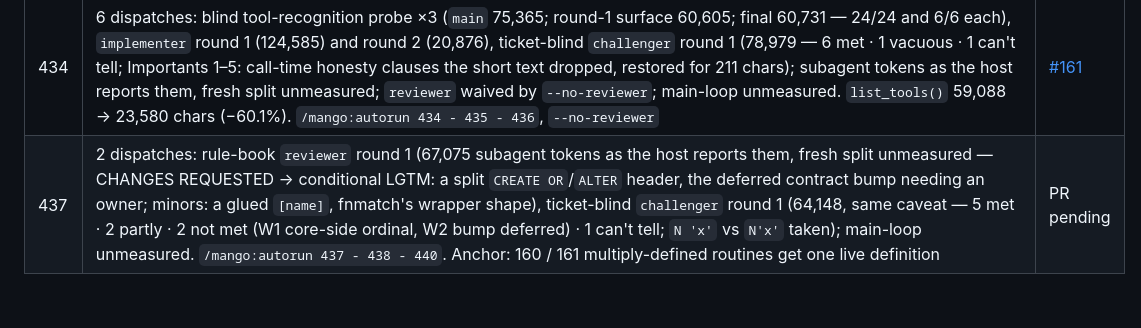
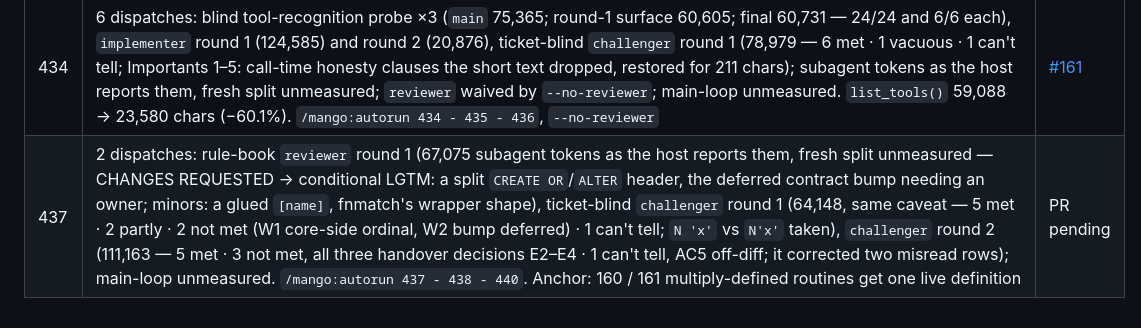
Before and after one commit to cuongdinhngo/code-atlas, a Markdown page: docs/TOKEN_LEDGER.md, the part around the change. GitHub-like rendering.

```diff
--- a/docs/TOKEN_LEDGER.md
+++ b/docs/TOKEN_LEDGER.md
@@ -120,4 +120,4 @@ lifecycle. Fresh = input + output + cache-creation; cache reads are billed diffe
 | 436 | 1 dispatch: ticket-blind `challenger` round 1 (51,070 subagent tokens as the host reports them, fresh split unmeasured — 6 met · 0 not met; Important 1: a small `--snapshot-symbols -` answer met the closed pipe at shutdown, fixed by flushing inside the guard; Important 2: unrelated reformatting reverted); refine self-skipped; `reviewer` waived by `--no-reviewer`; main-loop unmeasured. `/mango:autorun 434 - 435 - 436`, `--no-reviewer` | [#159](https://github.com/cuongdinhngo/code-atlas/pull/159) |
 | 435 | 1 dispatch: ticket-blind `challenger` round 1 (51,727 subagent tokens as the host reports them, fresh split unmeasured — 2 met · 1 partly · 1 can't tell; Important 1: PLAN and CONVENTION still said ~100 tok; Important 2: the number held only on the fixture, re-measured on a current 784-file index at ~134); `reviewer` waived by `--no-reviewer`; main-loop unmeasured. `/mango:autorun 434 - 435 - 436`, `--no-reviewer` | [#160](https://github.com/cuongdinhngo/code-atlas/pull/160) |
 | 434 | 6 dispatches: blind tool-recognition probe ×3 (`main` 75,365; round-1 surface 60,605; final 60,731 — 24/24 and 6/6 each), `implementer` round 1 (124,585) and round 2 (20,876), ticket-blind `challenger` round 1 (78,979 — 6 met · 1 vacuous · 1 can't tell; Importants 1–5: call-time honesty clauses the short text dropped, restored for 211 chars); subagent tokens as the host reports them, fresh split unmeasured; `reviewer` waived by `--no-reviewer`; main-loop unmeasured. `list_tools()` 59,088 → 23,580 chars (−60.1%). `/mango:autorun 434 - 435 - 436`, `--no-reviewer` | [#161](https://github.com/cuongdinhngo/code-atlas/pull/161) |
-| 437 | 2 dispatches: rule-book `reviewer` round 1 (67,075 subagent tokens as the host reports them, fresh split unmeasured — CHANGES REQUESTED → conditional LGTM: a split `CREATE OR`/`ALTER` header, the deferred contract bump needing an owner; minors: a glued `[name]`, fnmatch's wrapper shape), ticket-blind `challenger` round 1 (64,148, same caveat — 5 met · 2 partly · 2 not met (W1 core-side ordinal, W2 bump deferred) · 1 can't tell; `N 'x'` vs `N'x'` taken); main-loop unmeasured. `/mango:autorun 437 - 438 - 440`. Anchor: 160 / 161 multiply-defined routines get one live definition | PR pending |
+| 437 | 2 dispatches: rule-book `reviewer` round 1 (67,075 subagent tokens as the host reports them, fresh split unmeasured — CHANGES REQUESTED → conditional LGTM: a split `CREATE OR`/`ALTER` header, the deferred contract bump needing an owner; minors: a glued `[name]`, fnmatch's wrapper shape), ticket-blind `challenger` round 1 (64,148, same caveat — 5 met · 2 partly · 2 not met (W1 core-side ordinal, W2 bump deferred) · 1 can't tell; `N 'x'` vs `N'x'` taken), `challenger` round 2 (111,163 — 5 met · 3 not met, all three handover decisions E2–E4 · 1 can't tell, AC5 off-diff; it corrected two misread rows); main-loop unmeasured. `/mango:autorun 437 - 438 - 440`. Anchor: 160 / 161 multiply-defined routines get one live definition | PR pending |
```
Also changed, not shown: docs/tasks/437_sql-live-definition.md (+17 -6 lines).
